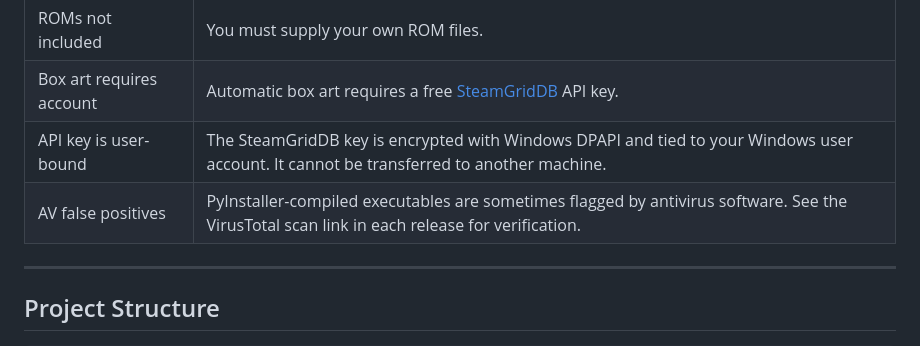
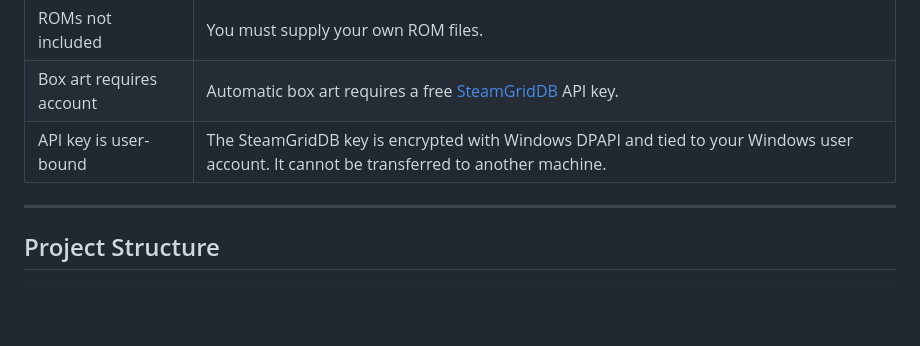
Before and after one commit to Tw1tchy0/EmuHub, a Markdown page: README.md, the part around the change. Rendered like a GitHub page; blank space fills up the shorter version.

```diff
--- a/README.md
+++ b/README.md
@@ -126,7 +126,6 @@ Use **Settings → OTHER** to add any emulator that isn't in EmuHub's built-in l
 | ROMs not included | You must supply your own ROM files. |
 | Box art requires account | Automatic box art requires a free [SteamGridDB](https://www.steamgriddb.com) API key. |
 | API key is user-bound | The SteamGridDB key is encrypted with Windows DPAPI and tied to your Windows user account. It cannot be transferred to another machine. |
-| AV false positives | PyInstaller-compiled executables are sometimes flagged by antivirus software. See the VirusTotal scan link in each release for verification. |
 
 
 ---
```
